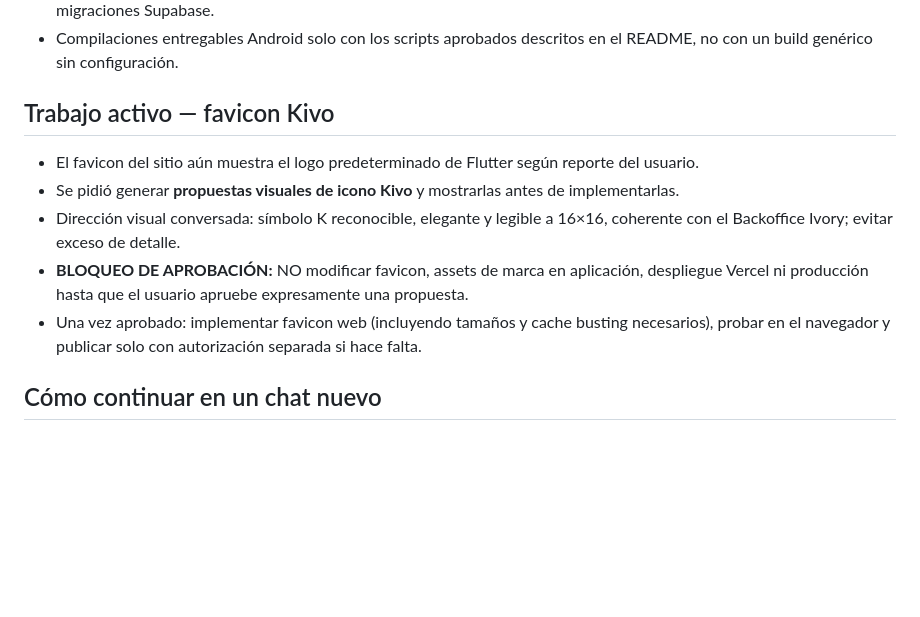
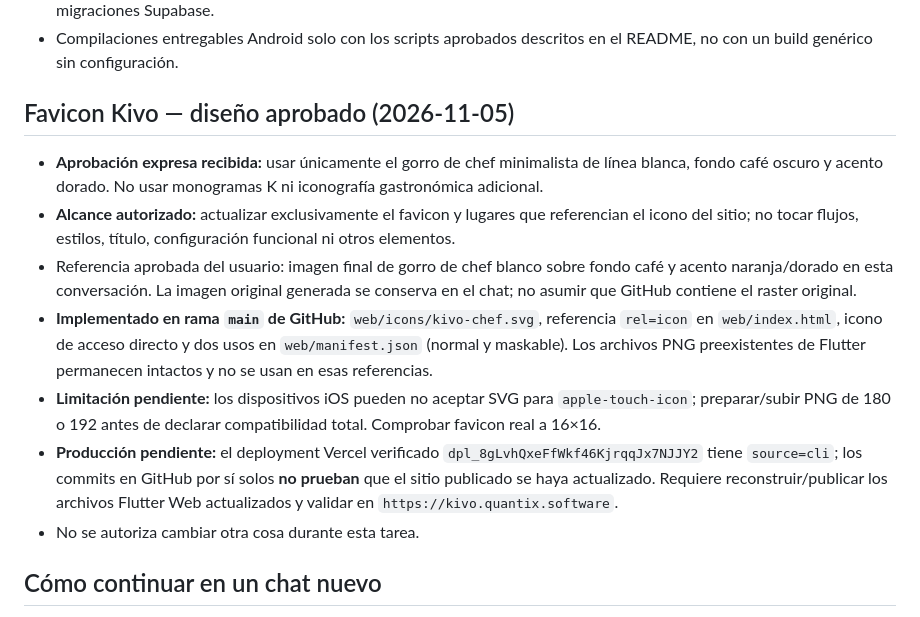
Before and after one commit to reySanchezDev/SmootControl, a Markdown page: CONTEXTO_PROYECTO.md, the part around the change. Rendered like a GitHub page; blank space fills up the shorter version.

Commit message:
docs: registrar favicon aprobado, alcance y pendientes reales

```diff
--- a/CONTEXTO_PROYECTO.md
+++ b/CONTEXTO_PROYECTO.md
@@ -37,12 +37,14 @@
 - Proteger los flujos existentes de ventas, caja y sincronización. Verificar por separado la aplicación efectiva de migraciones Supabase.
 - Compilaciones entregables Android solo con los scripts aprobados descritos en el README, no con un build genérico sin configuración.
 
-## Trabajo activo — favicon Kivo
-- El favicon del sitio aún muestra el logo predeterminado de Flutter según reporte del usuario.
-- Se pidió generar **propuestas visuales de icono Kivo** y mostrarlas antes de implementarlas.
-- Dirección visual conversada: símbolo K reconocible, elegante y legible a 16×16, coherente con el Backoffice Ivory; evitar exceso de detalle.
-- **BLOQUEO DE APROBACIÓN:** NO modificar favicon, assets de marca en aplicación, despliegue Vercel ni producción hasta que el usuario apruebe expresamente una propuesta.
-- Una vez aprobado: implementar favicon web (incluyendo tamaños y cache busting necesarios), probar en el navegador y publicar solo con autorización separada si hace falta.
+## Favicon Kivo — diseño aprobado (2026-11-05)
+- **Aprobación expresa recibida:** usar únicamente el gorro de chef minimalista de línea blanca, fondo café oscuro y acento dorado. No usar monogramas K ni iconografía gastronómica adicional.
+- **Alcance autorizado:** actualizar exclusivamente el favicon y lugares que referencian el icono del sitio; no tocar flujos, estilos, título, configuración funcional ni otros elementos.
+- Referencia aprobada del usuario: imagen final de gorro de chef blanco sobre fondo café y acento naranja/dorado en esta conversación. La imagen original generada se conserva en el chat; no asumir que GitHub contiene el raster original.
+- **Implementado en rama `main` de GitHub:** `web/icons/kivo-chef.svg`, referencia `rel=icon` en `web/index.html`, icono de acceso directo y dos usos en `web/manifest.json` (normal y maskable). Los archivos PNG preexistentes de Flutter permanecen intactos y no se usan en esas referencias.
+- **Limitación pendiente:** los dispositivos iOS pueden no aceptar SVG para `apple-touch-icon`; preparar/subir PNG de 180 o 192 antes de declarar compatibilidad total. Comprobar favicon real a 16×16.
+- **Producción pendiente:** el deployment Vercel verificado `dpl_8gLvhQxeFfWkf46KjrqqJx7NJJY2` tiene `source=cli`; los commits en GitHub por sí solos **no prueban** que el sitio publicado se haya actualizado. Requiere reconstruir/publicar los archivos Flutter Web actualizados y validar en `https://kivo.quantix.software`.
+- No se autoriza cambiar otra cosa durante esta tarea.
 
 ## Cómo continuar en un chat nuevo
 1. Leer este archivo y los documentos de arquitectura/reglas citados.
```
